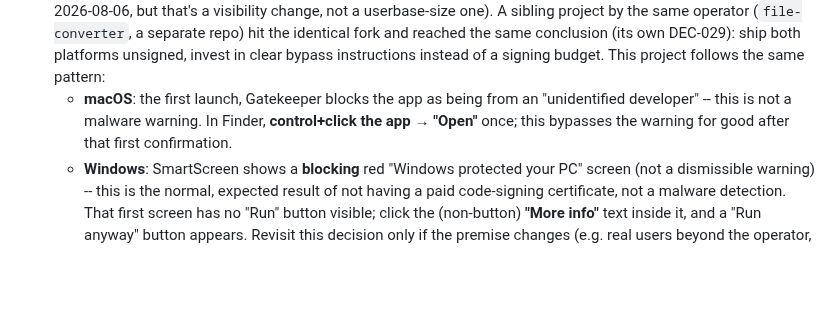
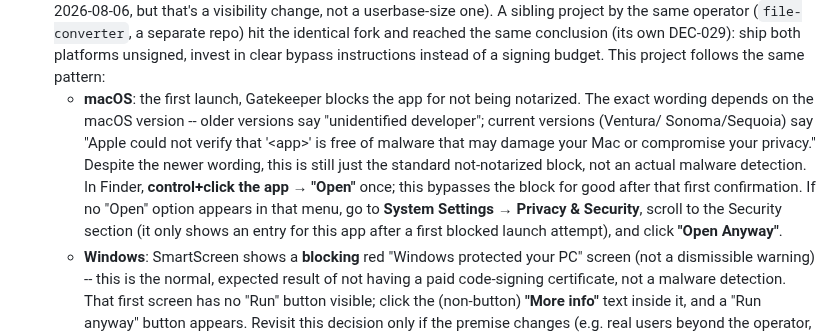
Before and after one commit to jh3779/agent-handoff-bridge, a Markdown page: docs/security-model.md, the part around the change. Drawn GitHub-style; blank space fills up the shorter version.

```diff
--- a/docs/security-model.md
+++ b/docs/security-model.md
@@ -262,10 +262,18 @@ section covers only what's new because a native shell now exists.
   DEC-029): ship both platforms unsigned, invest in clear bypass
   instructions instead of a signing budget. This project follows the
   same pattern:
-  - **macOS**: the first launch, Gatekeeper blocks the app as being from
-    an "unidentified developer" -- this is not a malware warning. In
-    Finder, **control+click the app → "Open"** once; this bypasses the
-    warning for good after that first confirmation.
+  - **macOS**: the first launch, Gatekeeper blocks the app for not being
+    notarized. The exact wording depends on the macOS version -- older
+    versions say "unidentified developer"; current versions (Ventura/
+    Sonoma/Sequoia) say "Apple could not verify that '\<app\>' is free of
+    malware that may damage your Mac or compromise your privacy." Despite
+    the newer wording, this is still just the standard not-notarized
+    block, not an actual malware detection. In Finder, **control+click
+    the app → "Open"** once; this bypasses the block for good after that
+    first confirmation. If no "Open" option appears in that menu, go to
+    **System Settings → Privacy & Security**, scroll to the Security
+    section (it only shows an entry for this app after a first blocked
+    launch attempt), and click **"Open Anyway"**.
   - **Windows**: SmartScreen shows a **blocking** red "Windows protected
     your PC" screen (not a dismissible warning) -- this is the normal,
     expected result of not having a paid code-signing certificate, not a
```
Also changed, not shown: README.ko.md (+8 -3 lines), README.md (+8 -3 lines).
